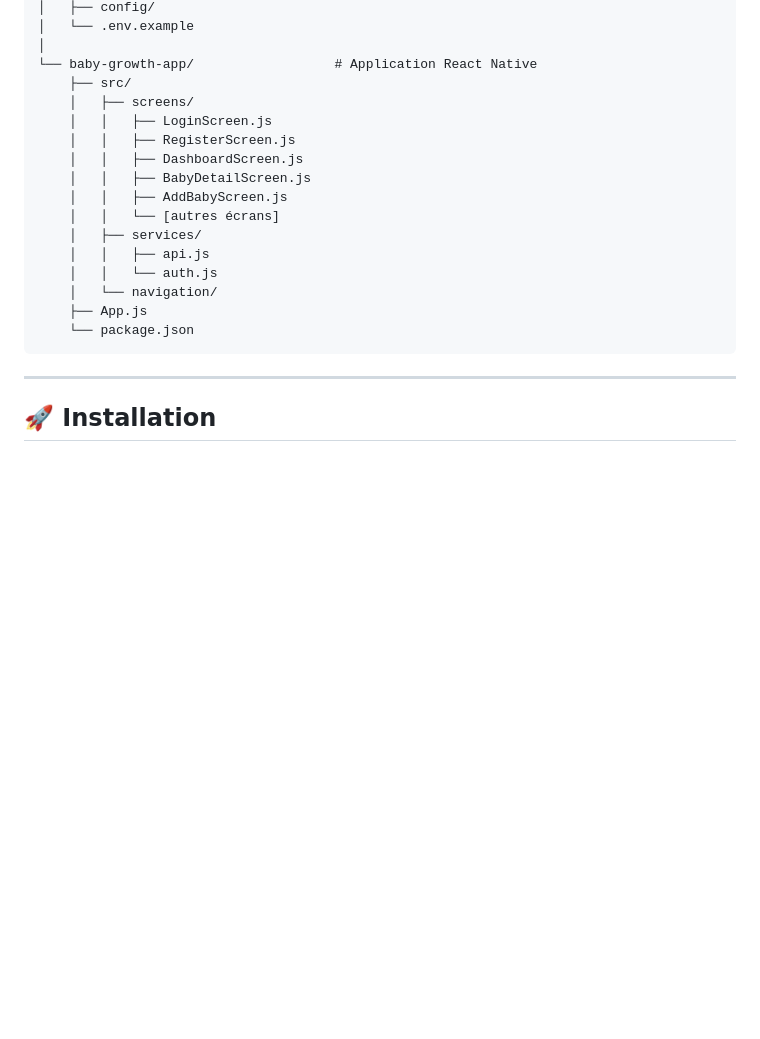
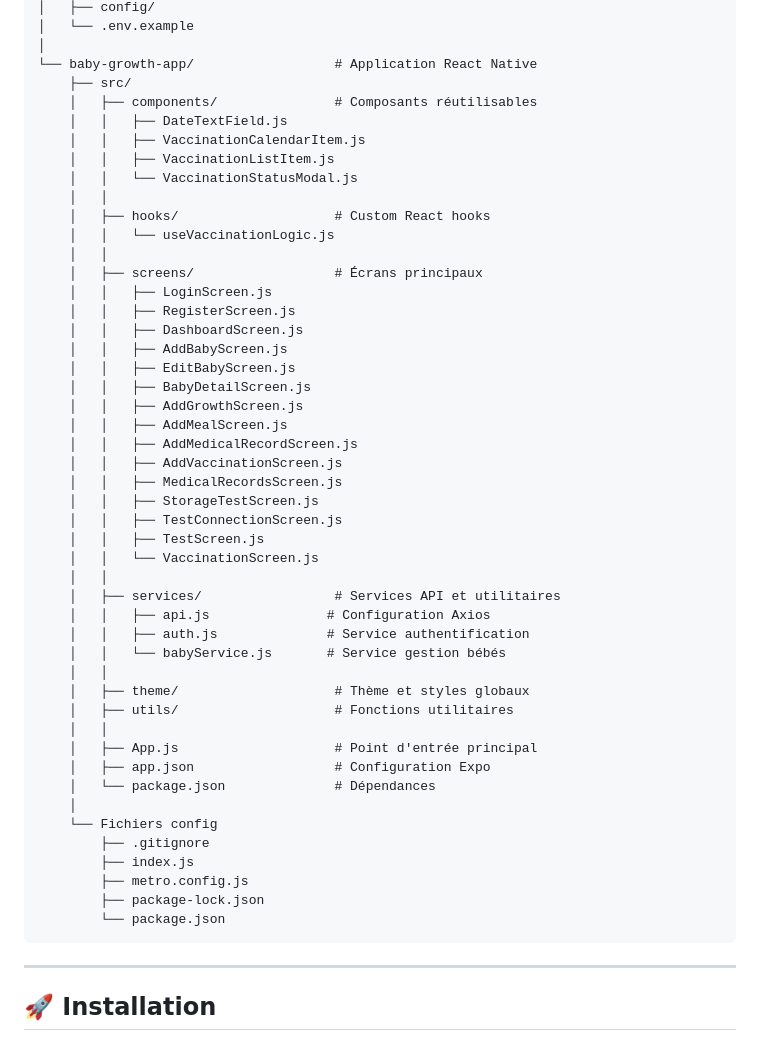
Before and after one commit to Adil-Bouhoum/BabyCehck, a Markdown page: README.md, the part around the change. GitHub-like rendering; blank space fills up the shorter version.

Commit message:
Revise README with updated project structure
Updated README to reflect new components, services, and screens in the baby-growth-app.

````diff
--- a/README.md
+++ b/README.md
@@ -74,19 +74,50 @@ BabyCheck/
 │
 └── baby-growth-app/                  # Application React Native
     ├── src/
-    │   ├── screens/
+    │   ├── components/               # Composants réutilisables
+    │   │   ├── DateTextField.js
+    │   │   ├── VaccinationCalendarItem.js
+    │   │   ├── VaccinationListItem.js
+    │   │   └── VaccinationStatusModal.js
+    │   │
+    │   ├── hooks/                    # Custom React hooks
+    │   │   └── useVaccinationLogic.js
+    │   │
+    │   ├── screens/                  # Écrans principaux
     │   │   ├── LoginScreen.js
     │   │   ├── RegisterScreen.js
     │   │   ├── DashboardScreen.js
+    │   │   ├── AddBabyScreen.js
+    │   │   ├── EditBabyScreen.js
     │   │   ├── BabyDetailScreen.js
-    │   │   ├── AddBabyScreen.js
-    │   │   └── [autres écrans]
-    │   ├── services/
-    │   │   ├── api.js
-    │   │   └── auth.js
-    │   └── navigation/
-    ├── App.js
-    └── package.json
+    │   │   ├── AddGrowthScreen.js
+    │   │   ├── AddMealScreen.js
+    │   │   ├── AddMedicalRecordScreen.js
+    │   │   ├── AddVaccinationScreen.js
+    │   │   ├── MedicalRecordsScreen.js
+    │   │   ├── StorageTestScreen.js
+    │   │   ├── TestConnectionScreen.js
+    │   │   ├── TestScreen.js
+    │   │   └── VaccinationScreen.js
+    │   │
+    │   ├── services/                 # Services API et utilitaires
+    │   │   ├── api.js               # Configuration Axios
+    │   │   ├── auth.js              # Service authentification
+    │   │   └── babyService.js       # Service gestion bébés
+    │   │
+    │   ├── theme/                    # Thème et styles globaux
+    │   ├── utils/                    # Fonctions utilitaires
+    │   │
+    │   ├── App.js                    # Point d'entrée principal
+    │   ├── app.json                  # Configuration Expo
+    │   └── package.json              # Dépendances
+    │
+    └── Fichiers config
+        ├── .gitignore
+        ├── index.js
+        ├── metro.config.js
+        ├── package-lock.json
+        └── package.json
 ```
 
 ---
````
